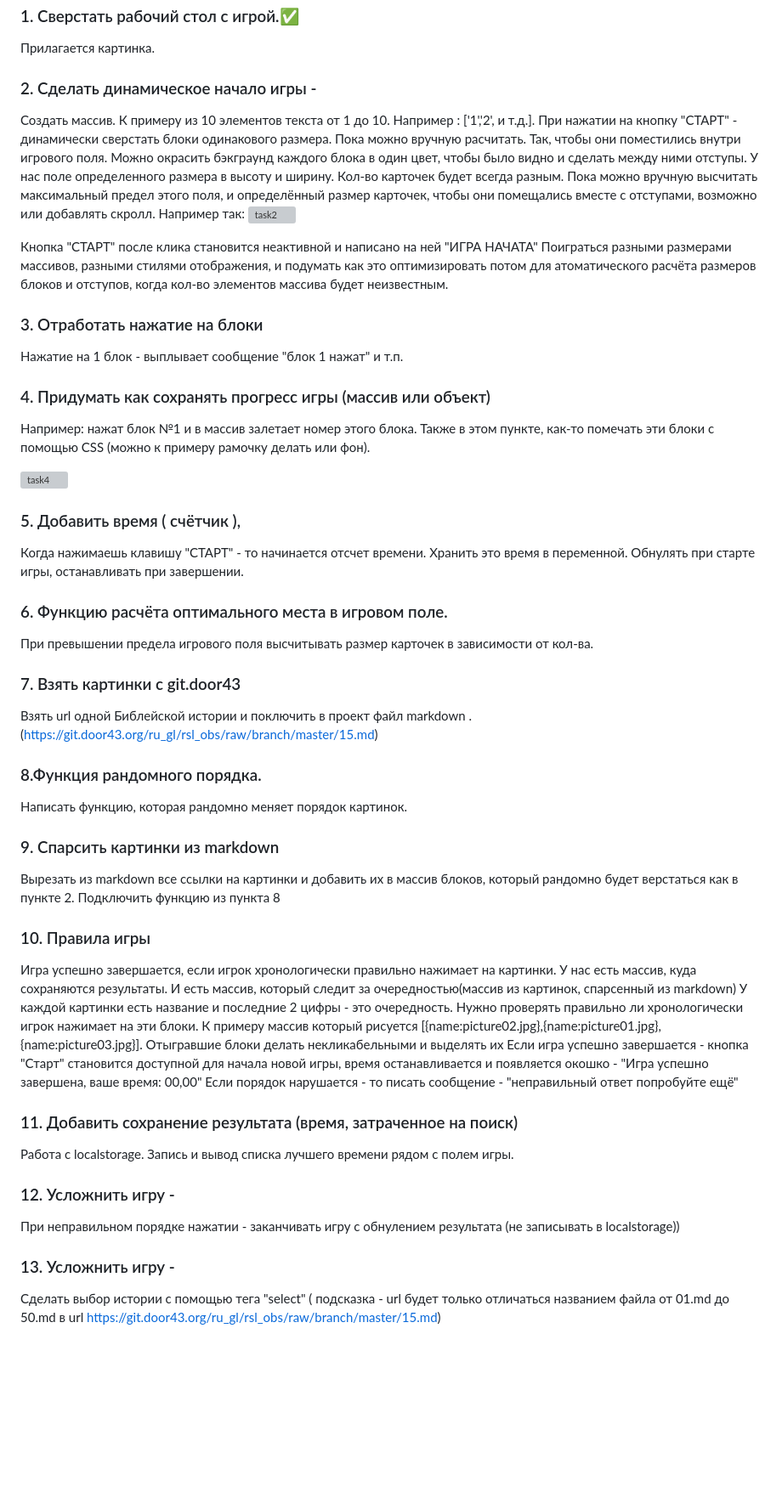
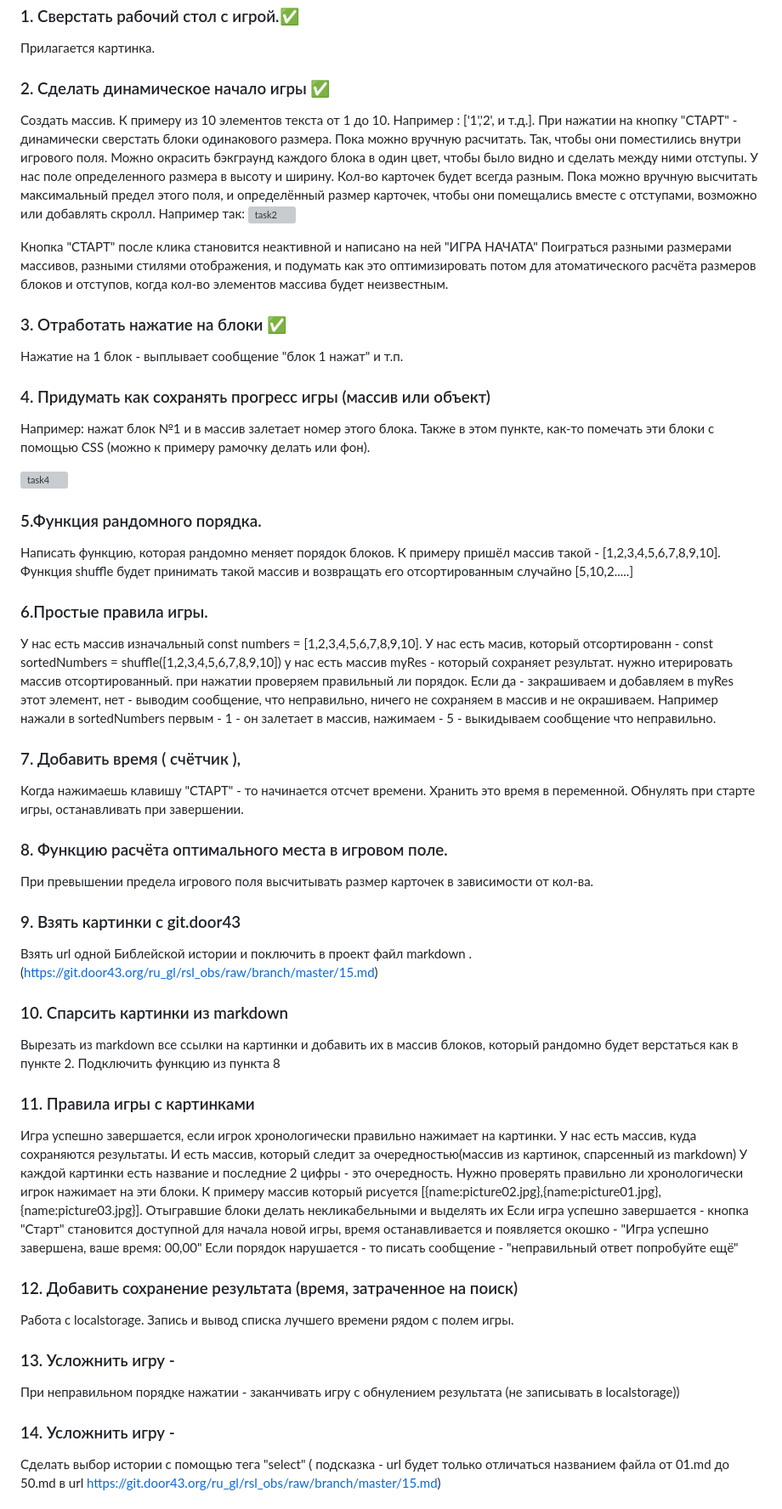
Before and after one commit to tt-dev-23/tt-game_repo, a Markdown page: README.md, the part around the change. Shown at 85% size. Drawn GitHub-style; blank space fills up the shorter version; grey boxes are pictures that could not be loaded.

```diff
--- a/README.md
+++ b/README.md
@@ -6,7 +6,7 @@ https://github.com/V0l9emar/tt-game_repo
 ## Задания:
 ### 1. Сверстать рабочий стол с игрой.✅
 Прилагается картинка.
-### 2. Сделать динамическое начало игры -
+### 2. Сделать динамическое начало игры ✅
 Создать массив. К примеру из 10 элементов текста от 1 до 10. Например : ['1','2', и т.д.].
 При нажатии на кнопку "СТАРТ" - динамически сверстать блоки одинакового размера. Пока можно вручную расчитать.
 Так, чтобы они поместились внутри игрового поля. Можно окрасить бэкграунд каждого блока в один цвет, чтобы было видно и сделать между ними отступы.
@@ -16,35 +16,43 @@ https://github.com/V0l9emar/tt-game_repo
 
 Кнопка "СТАРТ" после клика становится неактивной и написано на ней "ИГРА НАЧАТА"
 Поиграться разными размерами массивов, разными стилями отображения, и подумать как это оптимизировать потом для атоматического расчёта размеров блоков и отступов, когда кол-во элементов массива будет неизвестным.
-### 3. Отработать нажатие на блоки
+### 3. Отработать нажатие на блоки ✅
 Нажатие на 1 блок - выплывает сообщение "блок 1 нажат" и т.п.
 ### 4. Придумать как сохранять прогресс игры (массив или объект)
 Например: нажат блок №1  и в массив залетает номер этого блока. Также в этом пункте, как-то помечать эти блоки с помощью CSS (можно к примеру рамочку делать или фон).
 
 ![task4](https://user-images.githubusercontent.com/74174349/231150742-92272c83-ed50-4fea-b1cf-3402faa1e81c.png)
-
-### 5. Добавить время ( счётчик ),
+### 5.Функция рандомного порядка.
+Написать функцию, которая рандомно меняет порядок блоков.
+К примеру пришёл массив такой - [1,2,3,4,5,6,7,8,9,10].
+Функция shuffle будет принимать такой массив  и возвращать его отсортированным случайно [5,10,2.....]
+### 6.Простые правила игры.
+У нас есть массив изначальный  const numbers = [1,2,3,4,5,6,7,8,9,10].
+У нас есть масив, который отсортированн - const sortedNumbers =  shuffle([1,2,3,4,5,6,7,8,9,10])
+у нас есть массив myRes - который сохраняет результат.
+нужно итерировать массив отсортированный.
+при нажатии проверяем правильный ли порядок.
+Если да - закрашиваем и добавляем в myRes этот элемент, нет - выводим сообщение, что неправильно, ничего не сохраняем в массив и не окрашиваем.
+Например нажали в sortedNumbers первым - 1 - он залетает в массив, нажимаем - 5 - выкидываем сообщение что неправильно.
+### 7. Добавить время ( счётчик ),
 Когда нажимаешь клавишу "СТАРТ"  - то начинается отсчет времени. Хранить это время в переменной. Обнулять при старте игры, останавливать при завершении.
-### 6. Функцию расчёта оптимального места в игровом поле.
+### 8. Функцию расчёта оптимального места в игровом поле.
 При превышении предела игрового поля высчитывать размер карточек в зависимости от кол-ва.
-### 7. Взять картинки с git.door43
+### 9. Взять картинки с git.door43
 Взять url одной  Библейской истории и поключить в проект файл markdown .(https://git.door43.org/ru_gl/rsl_obs/raw/branch/master/15.md)
-### 8.Функция рандомного порядка.
-Написать функцию, которая рандомно меняет порядок картинок.
-### 9. Спарсить картинки из markdown
+### 10. Спарсить картинки из markdown
 Вырезать из markdown все ссылки на картинки и добавить их в массив блоков, который рандомно будет верстаться как в пункте 2. Подключить функцию из пункта 8
-### 10. Правила игры
+### 11. Правила игры с картинками
 Игра успешно завершается, если игрок хронологически правильно нажимает на картинки.
 У нас есть массив, куда сохраняются результаты. И есть массив, который следит за очередностью(массив из картинок, спарсенный из markdown)
 У каждой картинки есть название и последние 2 цифры - это очередность. Нужно проверять правильно ли хронологически игрок нажимает на эти блоки. К примеру массив который рисуется [{name:picture02.jpg},{name:picture01.jpg},{name:picture03.jpg}]. Отыгравшие блоки делать некликабельными и выделять их
 Если игра успешно завершается - кнопка "Старт" становится доступной для начала новой игры, время останавливается и появляется окошко - "Игра успешно завершена, ваше время: 00,00"
 Если порядок нарушается - то писать сообщение - "неправильный ответ попробуйте ещё"
-### 11. Добавить сохранение результата (время, затраченное на поиск)
+### 12. Добавить сохранение результата (время, затраченное на поиск)
 Работа с localstorage. Запись и вывод списка лучшего времени рядом с полем игры.
-
-### 12. Усложнить игру -
+### 13. Усложнить игру -
 При неправильном порядке нажатии - заканчивать игру с обнулением результата (не записывать в localstorage))
-### 13. Усложнить игру -
+### 14. Усложнить игру -
 Cделать выбор истории с помощью тега "select" ( подсказка - url будет только отличаться названием файла от 01.md до 50.md в url https://git.door43.org/ru_gl/rsl_obs/raw/branch/master/15.md)
 
 ### Фото
```
